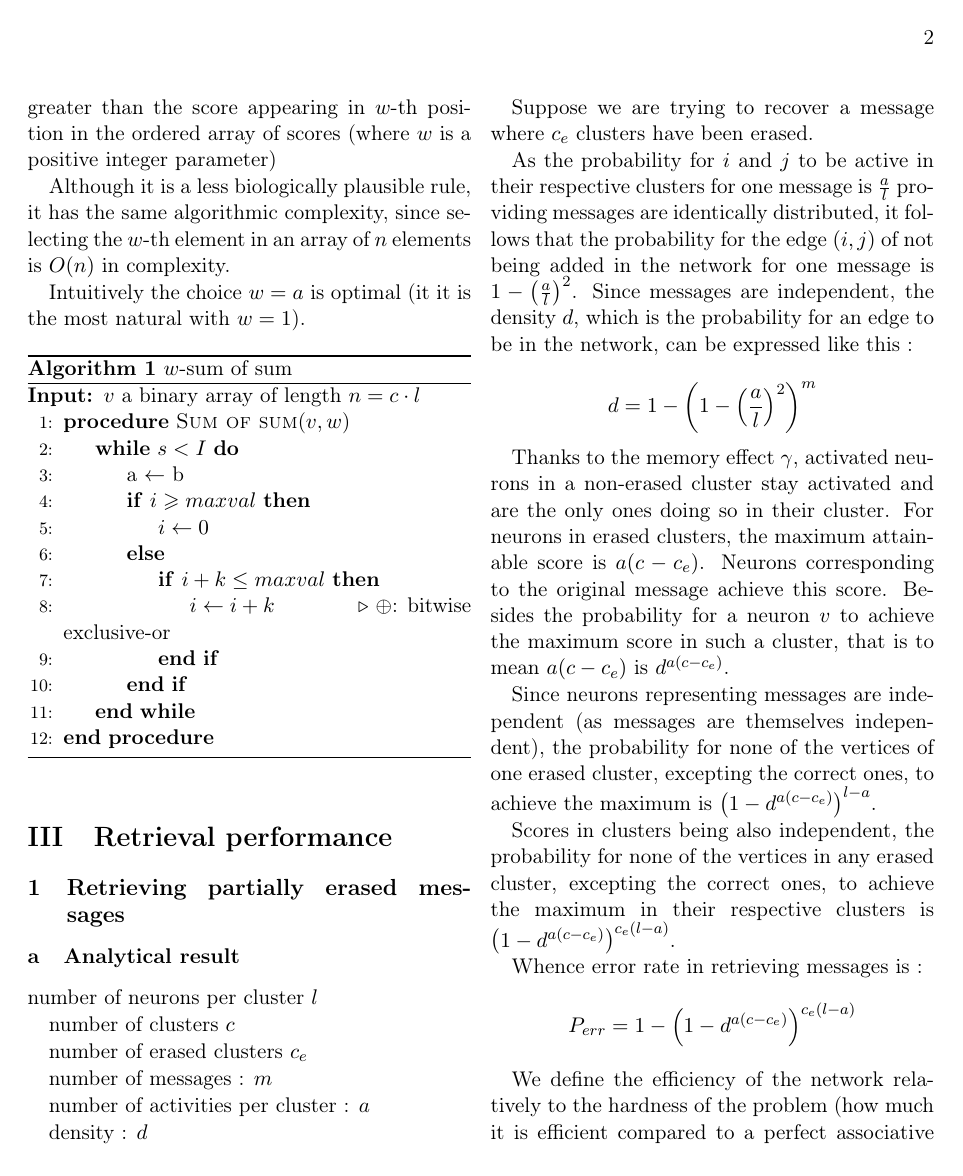
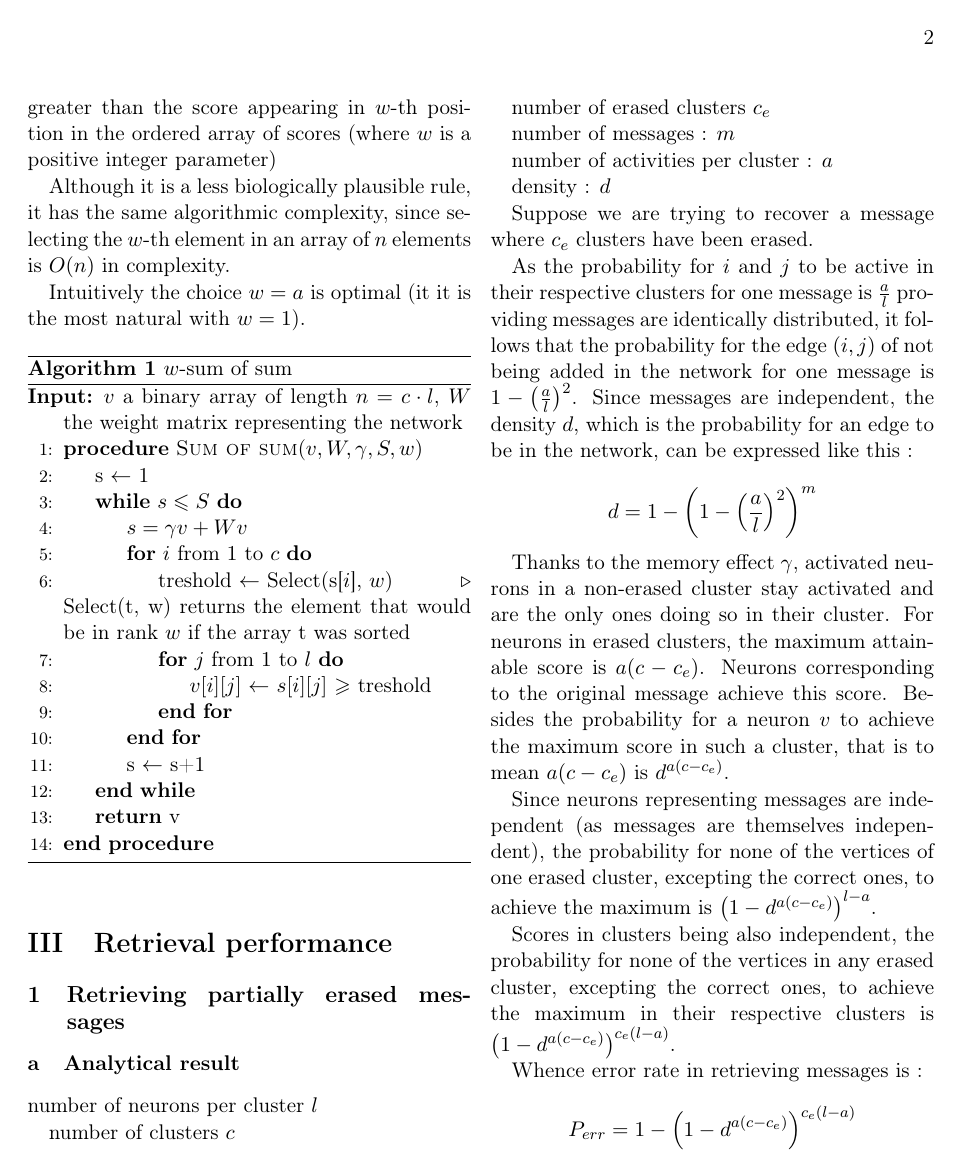
Before and after one commit to projcompil/jsam, a LaTeX paper (Articles/article.tex): page 2 of 9. Compiled offline with pdfLaTeX.

Commit message:
Début description algo

```diff
--- a/Articles/article.tex
+++ b/Articles/article.tex
@@ -158,19 +158,21 @@
 		\caption{$w$-sum of sum \label{asumsum}}
 
 		\begin{algorithmic}[1]
-		\Require{$v$ a binary array of length $n = c\cdot l$}
-		\Procedure{Sum of sum}{$v, w$}
+		\Require{$v$ a binary array of length $n = c\cdot l$, $W$ the weight matrix representing the network}
+		\Procedure{Sum of sum}{$v, W, \gamma, S, w$}
 		%\Statex
-		\While{$s < I$}
-		\Let{a}{b}
-		\If {$i\ge maxval$}
-   	 	\State $i\gets 0$
-		\Else
-    		\If {$i+k\leq maxval$}
-        	\State $i\gets i+k$ \Comment{$\oplus$: bitwise exclusive-or}
-    		\EndIf
-		\EndIf
+		\Let{s}{1}
+		\While{$s \le S$}
+		\State $s = \gamma v + W v$
+		\For{$i$ from $1$ to $c$}
+			\Let{treshold}{Select(s[$i$], $w$)} \Comment{Select(t, w) returns the element that would be in rank $w$ if the array t was sorted}
+			\For{$j$ from $1$ to $l$}
+			\Let{$v[i][j]$}{$s[i][j]$ $\ge$ treshold}
+			\EndFor
+		\EndFor
+		\Let{s}{s+1}
 		\EndWhile
+		\State\Return v
 		\EndProcedure
 		\end{algorithmic}
 		\end{algorithm}
```
Also changed, not shown: Articles/article.pdf.
